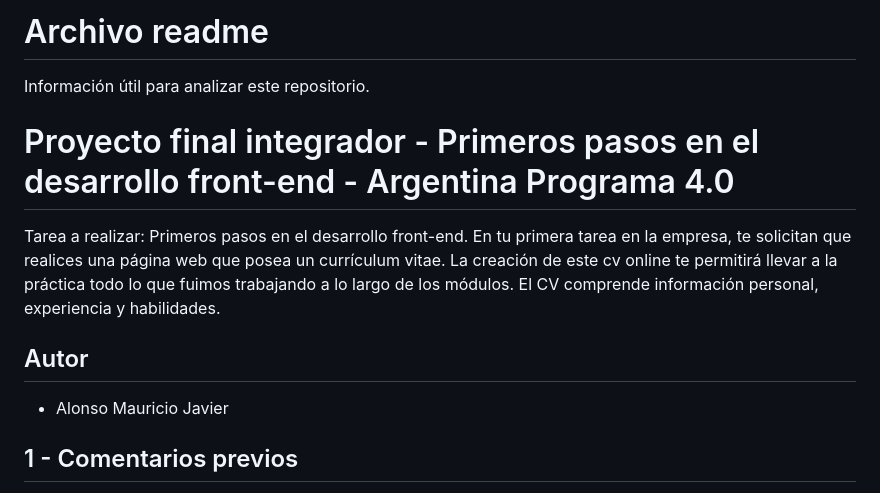
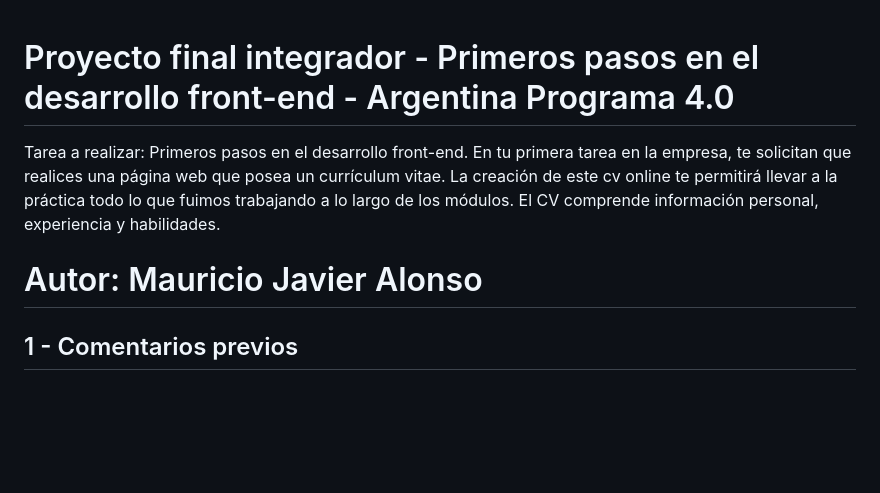
Before and after one commit to mauprograma/patriotastucuman, a Markdown page: README.md, the part around the change. Rendered like a GitHub page; blank space fills up the shorter version.

Commit message:
Ajustados aspectos del README

```diff
--- a/README.md
+++ b/README.md
@@ -1,15 +1,10 @@
-# Archivo readme
-Información útil para analizar este repositorio.
-
 
 # Proyecto final integrador - Primeros pasos en el desarrollo front-end - Argentina Programa 4.0
 
 Tarea a realizar: Primeros pasos en el desarrollo front-end.
 En tu primera tarea en la empresa, te solicitan que realices una página web que posea un currículum vitae. La creación de este cv online te permitirá llevar a la práctica todo lo que fuimos trabajando a lo largo de los módulos. El CV comprende información personal, experiencia y habilidades.
 
-## Autor
-
-- Alonso Mauricio Javier
+# Autor: Mauricio Javier Alonso
 
 ## 1 - Comentarios previos
 
```
